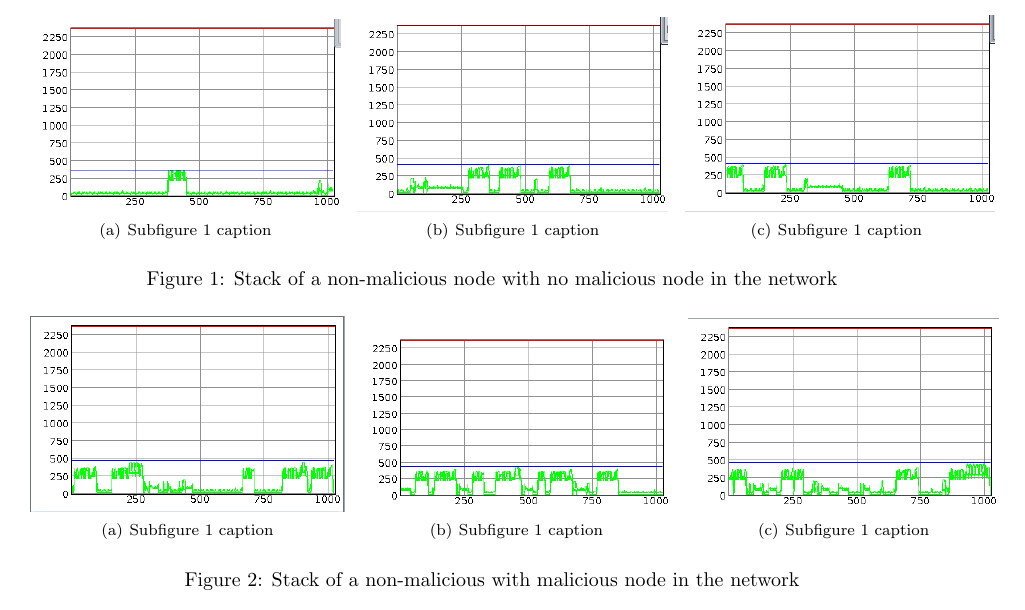
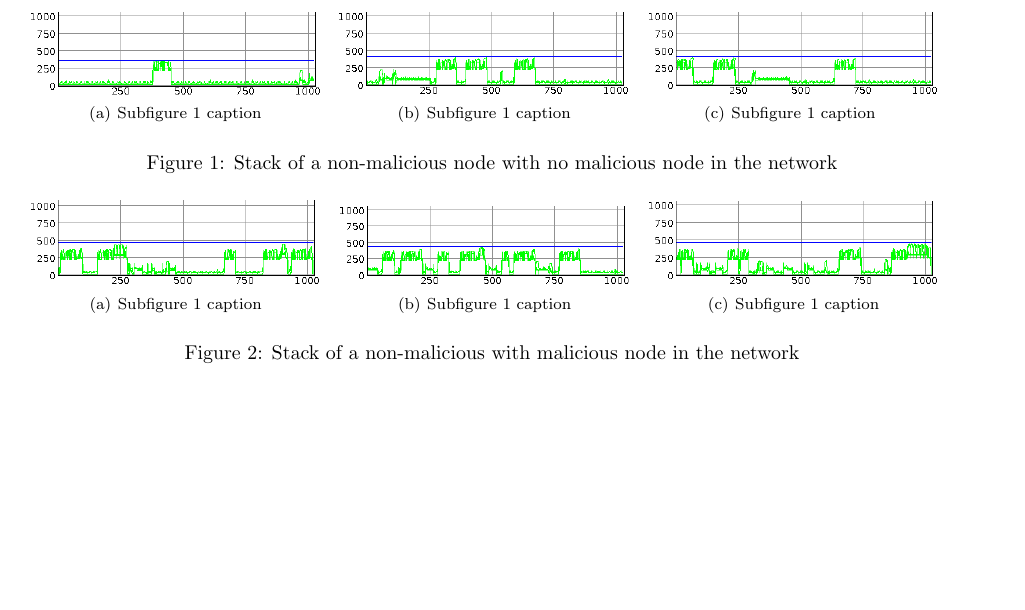
Before and after one commit to arthur92/LINGI2146_report, a LaTeX document (LINGI2146_Report_P1.tex): part of page 4 of 7, cut so that both start at the same text, the shorter picture padded with empty space. Compiled offline with pdfLaTeX.

Commit message:
cropping measure

```diff
--- a/LINGI2146_Report_P1.tex
+++ b/LINGI2146_Report_P1.tex
@@ -234,14 +234,15 @@ traffic of messages between the different nodes.
 
 
 \begin{figure}
+
     \subfigure[Subfigure 1 caption]{
-        \includegraphics[scale=0.4]{img/normal_stack2}
+        \includegraphics[scale=0.65]{img/normal_stack2_crop}
     }
     \subfigure[Subfigure 1 caption]{
-        \includegraphics[scale=0.4]{img/normal_stack4}
+        \includegraphics[scale=0.65]{img/normal_stack4_crop}
     }
     \subfigure[Subfigure 1 caption]{
-        \includegraphics[scale=0.4]{img/normal_stack5}\\
+        \includegraphics[scale=0.65]{img/normal_stack5_crop}\\
     }
     \caption{Stack of a non-malicious node with no malicious node in the network}
 \label{fig:vna1}
@@ -249,13 +250,13 @@ traffic of messages between the different nodes.
 
 \begin{figure}
     \subfigure[Subfigure 1 caption]{
-        \includegraphics[scale=0.4]{img/mali_sta2}
+        \includegraphics[scale=0.65]{img/mali_sta2_crop}
     }
     \subfigure[Subfigure 1 caption]{
-        \includegraphics[scale=0.4]{img/mali_sta7}
+        \includegraphics[scale=0.65]{img/mali_sta7_crop}
     }
     \subfigure[Subfigure 1 caption]{
-        \includegraphics[scale=0.4]{img/mali_sta5}
+        \includegraphics[scale=0.65]{img/mali_sta5_crop}
     }
     \caption{Stack of a non-malicious with malicious node in the network}
 \label{fig:vna2}
```
Also changed, not shown: img/mali_sta2.png, img/mali_sta2_crop.png (added), img/mali_sta5_crop.png (added), img/mali_sta7_crop.png (added), img/normal_stack2_crop.png (added), img/normal_stack4_crop.png (added), img/normal_stack5_crop.png (added).
